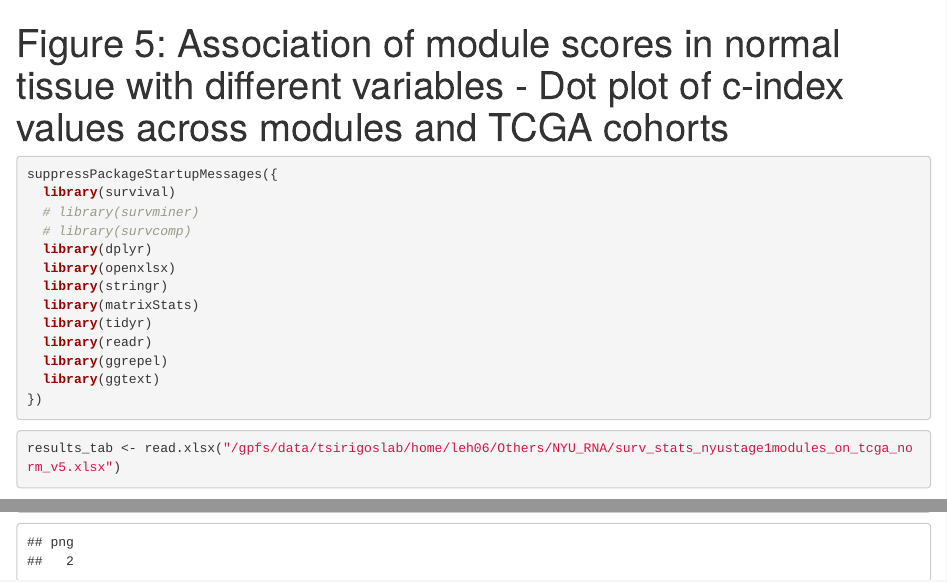
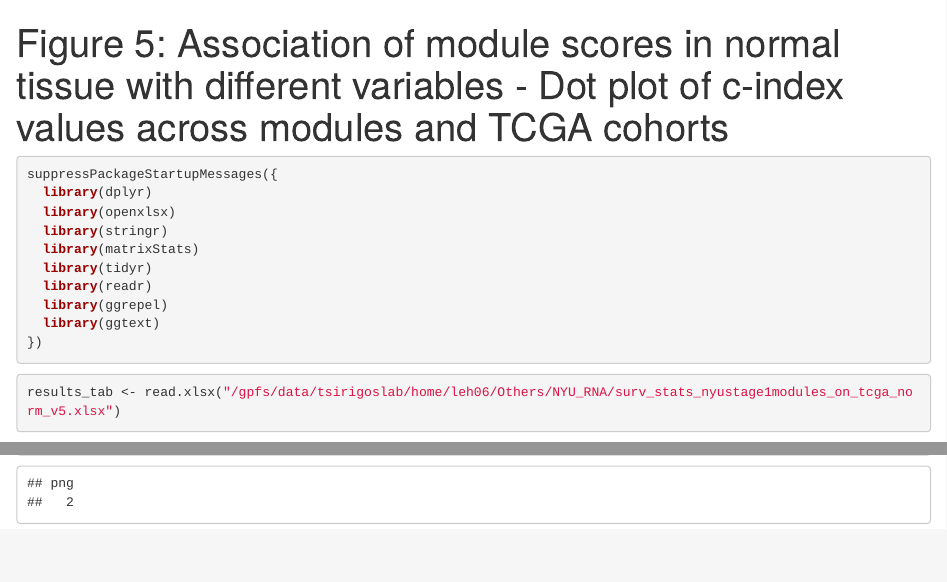
Before and after one commit to ninashenker/LUAD, an R Markdown document (ML/figure5d.Rmd): the page in a window 1100 px wide, from its top, and a second part further down, joined at a grey line. Rendered offline with R 4.5, knitr and Pandoc, with nearby package versions; some code elsewhere in the file could not run offline; long lines of code are wrapped.

Commit message:
updated R libraries 3d, 5d

````diff
--- a/ML/figure5d.Rmd
+++ b/ML/figure5d.Rmd
@@ -5,9 +5,6 @@ output: html_notebook
 
 ```{r message=FALSE, warning=FALSE}
 suppressPackageStartupMessages({
-  library(survival)
-  # library(survminer)
-  # library(survcomp)
   library(dplyr)
   library(openxlsx)
   library(stringr)
````
Also changed, not shown: ML/figure3d.Rmd (+0 -2 lines).
